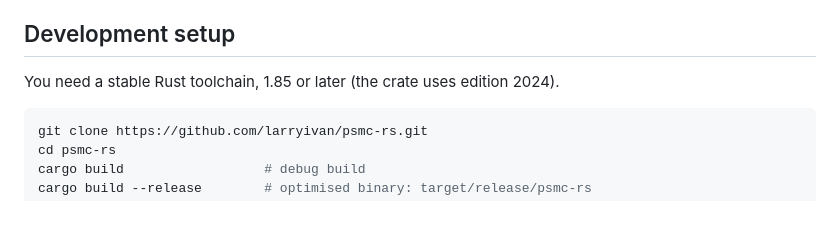
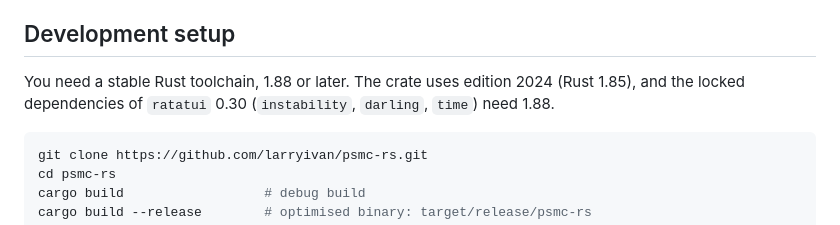
Before and after one commit to larryivan/psmc-rs, a Markdown page: CONTRIBUTING.md, the part around the change. Drawn GitHub-style.

````diff
--- a/CONTRIBUTING.md
+++ b/CONTRIBUTING.md
@@ -23,7 +23,9 @@ fixes and code contributions are all welcome.
 
 ## Development setup
 
-You need a stable Rust toolchain, 1.85 or later (the crate uses edition 2024).
+You need a stable Rust toolchain, 1.88 or later. The crate uses edition 2024
+(Rust 1.85), and the locked dependencies of `ratatui` 0.30 (`instability`,
+`darling`, `time`) need 1.88.
 
 ```bash
 git clone https://github.com/larryivan/psmc-rs.git
````
Also changed, not shown: experiment/README.md (+2 -1 lines), experiment/Supplementary_Note_1_Reproducibility.md (+1 -1 lines).
